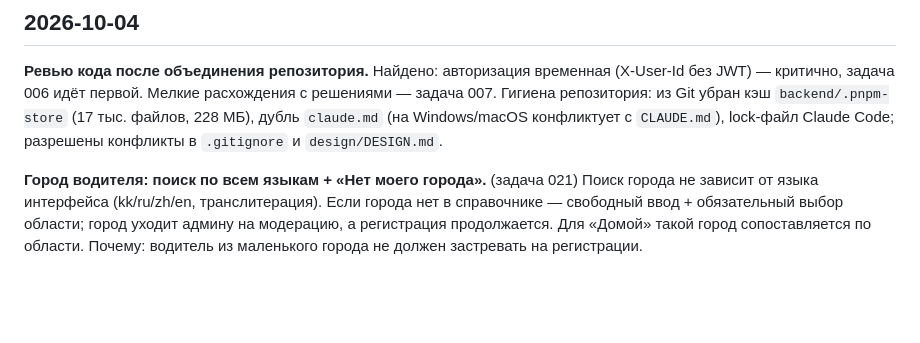
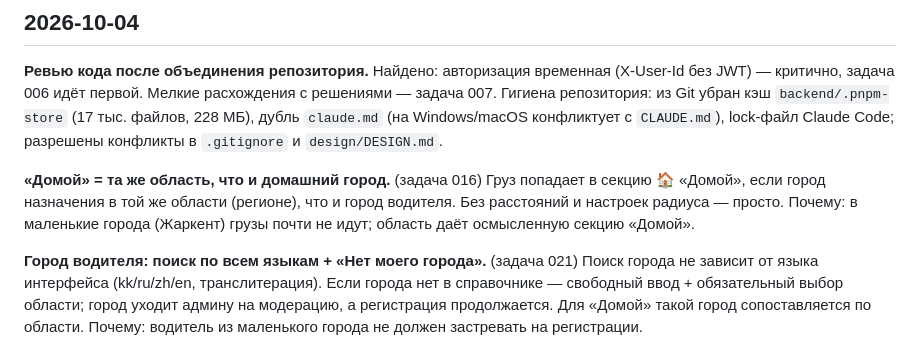
Before and after one commit to dmukayev/lubao, a Markdown page: docs/decisions.md, the part around the change. Rendered like a GitHub page; blank space fills up the shorter version.

```diff
--- a/docs/decisions.md
+++ b/docs/decisions.md
@@ -9,6 +9,9 @@
 **Ревью кода после объединения репозитория.**
 Найдено: авторизация временная (X-User-Id без JWT) — критично, задача 006 идёт первой. Мелкие расхождения с решениями — задача 007.
 Гигиена репозитория: из Git убран кэш `backend/.pnpm-store` (17 тыс. файлов, 228 МБ), дубль `claude.md` (на Windows/macOS конфликтует с `CLAUDE.md`), lock-файл Claude Code; разрешены конфликты в `.gitignore` и `design/DESIGN.md`.
+
+**«Домой» = та же область, что и домашний город.** (задача 016)
+Груз попадает в секцию 🏠 «Домой», если город назначения в той же области (регионе), что и город водителя. Без расстояний и настроек радиуса — просто. Почему: в маленькие города (Жаркент) грузы почти не идут; область даёт осмысленную секцию «Домой».
 
 **Город водителя: поиск по всем языкам + «Нет моего города».** (задача 021)
 Поиск города не зависит от языка интерфейса (kk/ru/zh/en, транслитерация). Если города нет в справочнике — свободный ввод + обязательный выбор области; город уходит админу на модерацию, а регистрация продолжается. Для «Домой» такой город сопоставляется по области. Почему: водитель из маленького города не должен застревать на регистрации.
```
Also changed, not shown: CLAUDE.md (+1 -1 lines), docs/tasks/016-driver-feed-home.md (+3 -3 lines).
